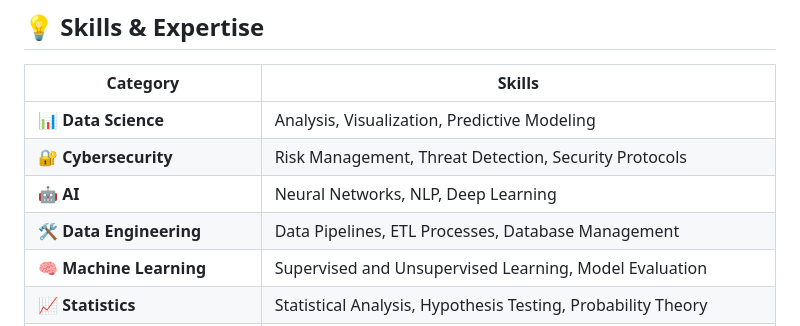
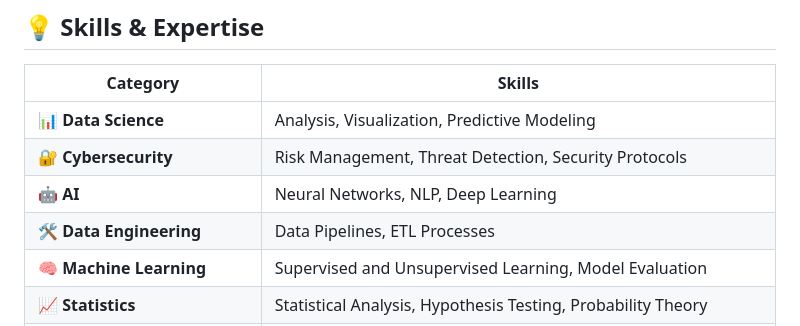
Before and after one commit to Diego-HernSua/Diego-HernSua, a Markdown page: README.md, the part around the change. GitHub-like rendering.

```diff
--- a/README.md
+++ b/README.md
@@ -26,7 +26,7 @@ _Colegio Arenas Internacional_
 | 📊 **Data Science**  | Analysis, Visualization, Predictive Modeling               |
 | 🔐 **Cybersecurity** | Risk Management, Threat Detection, Security Protocols       |
 | 🤖 **AI**            | Neural Networks, NLP, Deep Learning                        |
-| 🛠️ **Data Engineering** | Data Pipelines, ETL Processes, Database Management       |
+| 🛠️ **Data Engineering** | Data Pipelines, ETL Processes      |
 | 🧠 **Machine Learning** | Supervised and Unsupervised Learning, Model Evaluation   |
 | 📈 **Statistics**    | Statistical Analysis, Hypothesis Testing, Probability Theory|
 | 🔢 **Computational Mathematics** | Numerical Methods, Algorithm Development, Optimization Techniques |
```
